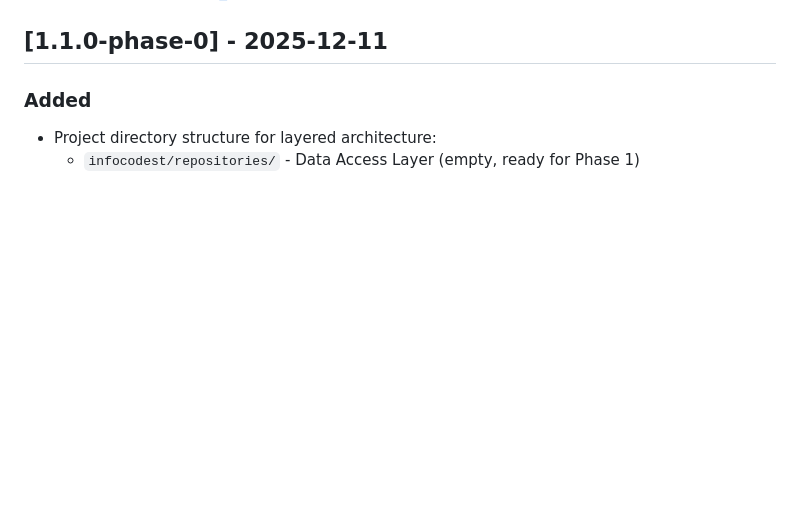
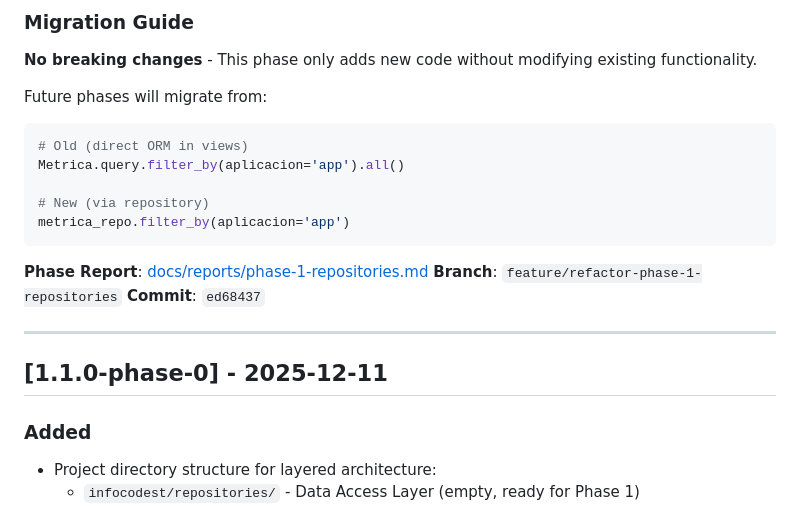
Before and after one commit to jfdelafuente/dashboardsonar-application-python, a Markdown page: CHANGELOG.md, the part around one of its changes. Rendered like a GitHub page; blank space fills up the shorter version.

````diff
--- a/CHANGELOG.md
+++ b/CHANGELOG.md
@@ -15,3 +69,20 @@ and this project adheres to [Semantic Versioning](https://semver.org/spec/v2.0.0
+### Migration Guide
+**No breaking changes** - This phase only adds new code without modifying existing functionality.
+
+Future phases will migrate from:
+```python
+# Old (direct ORM in views)
+Metrica.query.filter_by(aplicacion='app').all()
+
+# New (via repository)
+metrica_repo.filter_by(aplicacion='app')
+```
+
+**Phase Report**: [docs/reports/phase-1-repositories.md](docs/reports/phase-1-repositories.md)
+**Branch**: `feature/refactor-phase-1-repositories`
+**Commit**: `ed68437`
+
+---
 
 ## [1.1.0-phase-0] - 2025-12-11
 
````
Also changed, not shown: other parts of CHANGELOG.md (+55 -1 lines), docs/reports/README.md (+8 -8 lines), docs/reports/phase-1-repositories.md (added, +561 -0 lines).
